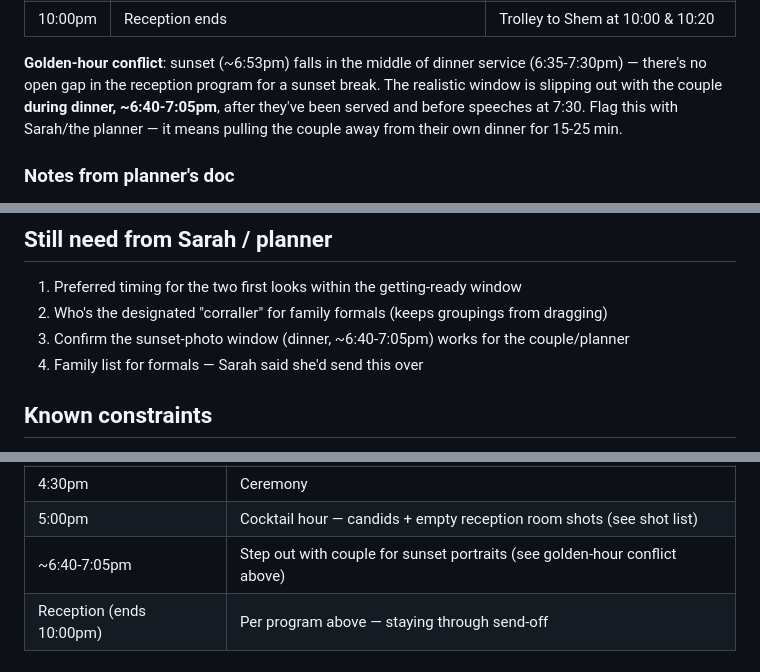
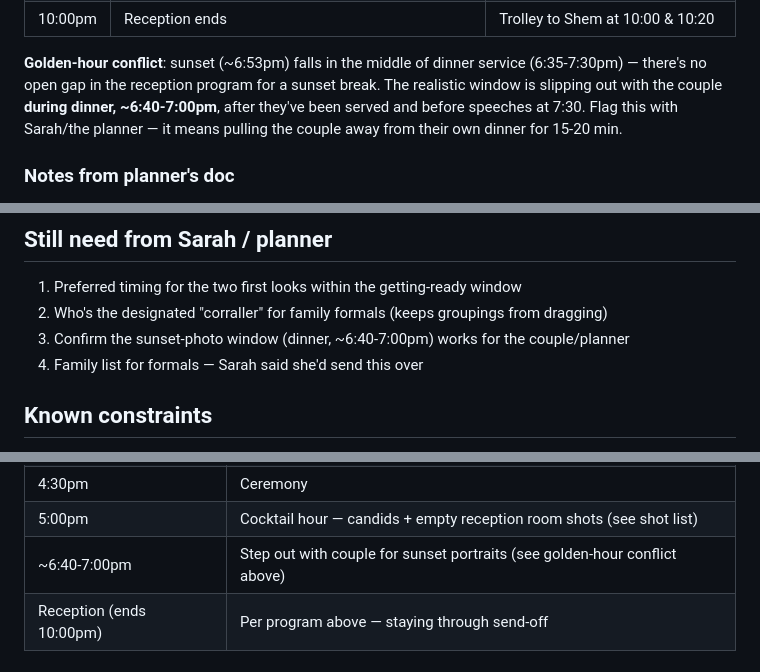
Before and after one commit to syd-maker/Claude, a Markdown page: wedding-photography-timeline.md, 3 parts joined by grey strips. GitHub-like rendering.

Commit message:
Trim sunset portrait window to 15-20 minutes
Co-Authored-By: Claude Sonnet 5 <noreply@anthropic.com>
Claude-Session: https://claude.ai/code/session_01QKCsDCGPsNG3ewAFfrz3Gq

```diff
--- a/wedding-photography-timeline.md
+++ b/wedding-photography-timeline.md
@@ -71,9 +71,9 @@ time isn't going to run over, since that's the single biggest risk to the whole
 
 **Golden-hour conflict**: sunset (~6:53pm) falls in the middle of dinner service
 (6:35-7:30pm) — there's no open gap in the reception program for a sunset break. The
-realistic window is slipping out with the couple **during dinner, ~6:40-7:05pm**, after
+realistic window is slipping out with the couple **during dinner, ~6:40-7:00pm**, after
 they've been served and before speeches at 7:30. Flag this with Sarah/the planner —
-it means pulling the couple away from their own dinner for 15-25 min.
+it means pulling the couple away from their own dinner for 15-20 min.
 
 ### Notes from planner's doc
 - Bride is changing dress at some point (logistics/timing TBD — relevant for reception photos)
@@ -91,7 +91,7 @@ it means pulling the couple away from their own dinner for 15-25 min.
 ## Still need from Sarah / planner
 1. Preferred timing for the two first looks within the getting-ready window
 2. Who's the designated "corraller" for family formals (keeps groupings from dragging)
-3. Confirm the sunset-photo window (dinner, ~6:40-7:05pm) works for the couple/planner
+3. Confirm the sunset-photo window (dinner, ~6:40-7:00pm) works for the couple/planner
 4. Family list for formals — Sarah said she'd send this over
 
 ## Known constraints
@@ -117,7 +117,7 @@ it means pulling the couple away from their own dinner for 15-25 min.
 | +10-15min | Quick solos — bride and groom |
 | 4:30pm | Ceremony |
 | 5:00pm | Cocktail hour — candids + empty reception room shots (see shot list) |
-| ~6:40-7:05pm | Step out with couple for sunset portraits (see golden-hour conflict above) |
+| ~6:40-7:00pm | Step out with couple for sunset portraits (see golden-hour conflict above) |
 | Reception (ends 10:00pm) | Per program above — staying through send-off |
 
 ## Shot list
```
